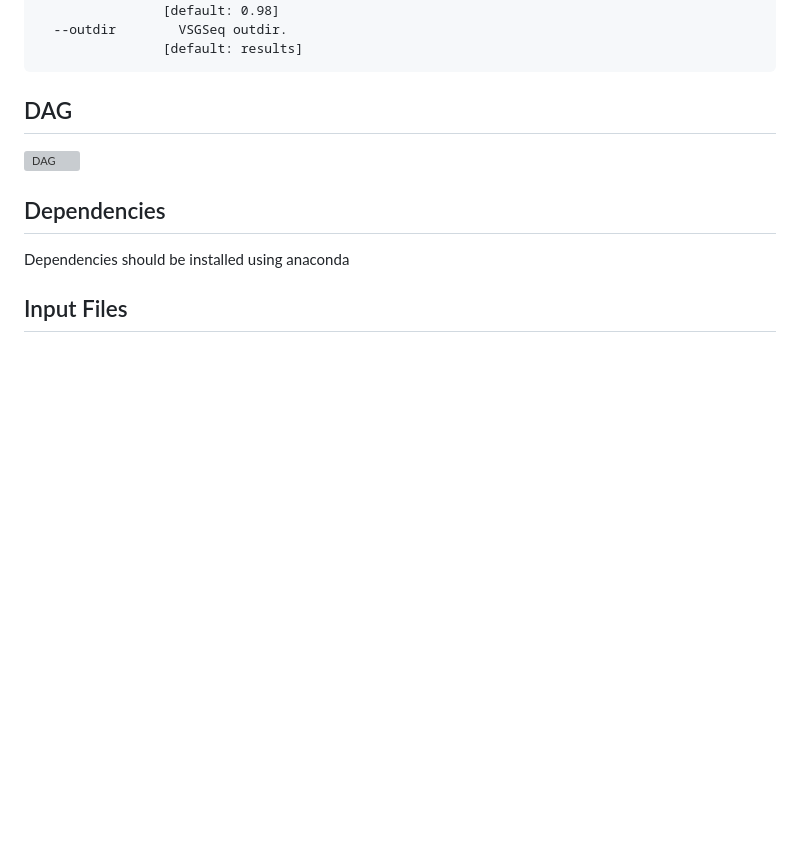
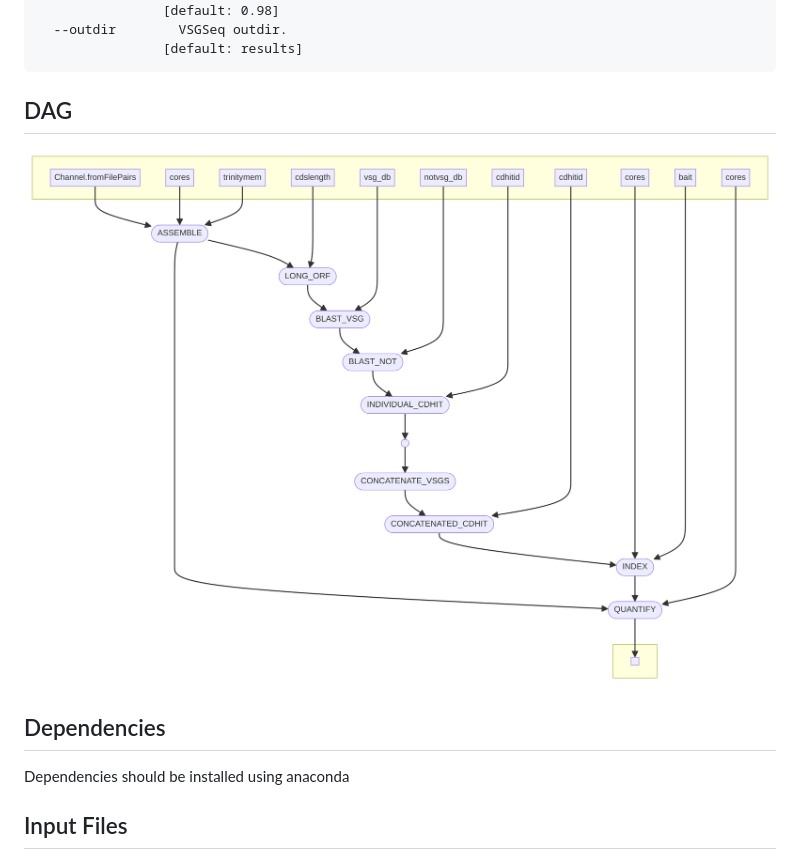
Before and after one commit to goldrieve/vsgseq2, a Markdown page: README.md, the part around the change. Rendered like a GitHub page; pictures changed too: vsgseq_dag.png (added); blank space fills up the shorter version; grey boxes are pictures that could not be loaded.

````diff
--- a/README.md
+++ b/README.md
@@ -45,7 +45,7 @@ Optional arguments:
 ```
 ## DAG
 
-![DAG](dag-20240416-41516350.html)
+![DAG](vsgseq_dag.png)
 
 ## Dependencies
 
````
Also changed, not shown: 2 other files.
